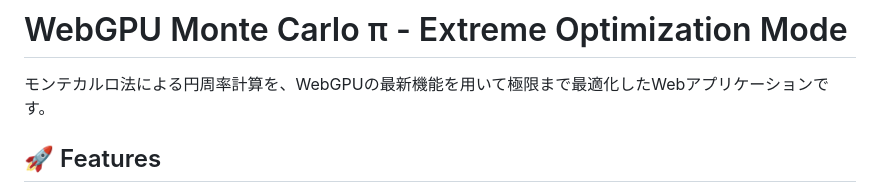
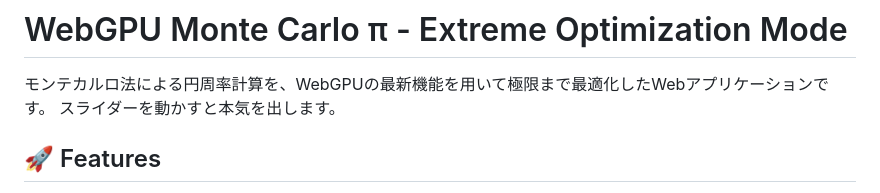
Before and after one commit to ubunbun18/32_sci, a Markdown page: README.md, the part around the change. Rendered like a GitHub page.

Commit message:
Add slider functionality description to README
Added a new feature description about slider functionality.

Signed-off-by: ubunbun18 <t44029785@gmail.com>

```diff
--- a/README.md
+++ b/README.md
@@ -1,6 +1,7 @@
 # WebGPU Monte Carlo π - Extreme Optimization Mode
 
 モンテカルロ法による円周率計算を、WebGPUの最新機能を用いて極限まで最適化したWebアプリケーションです。
+スライダーを動かすと本気を出します。
 
 ## 🚀 Features
 
```
